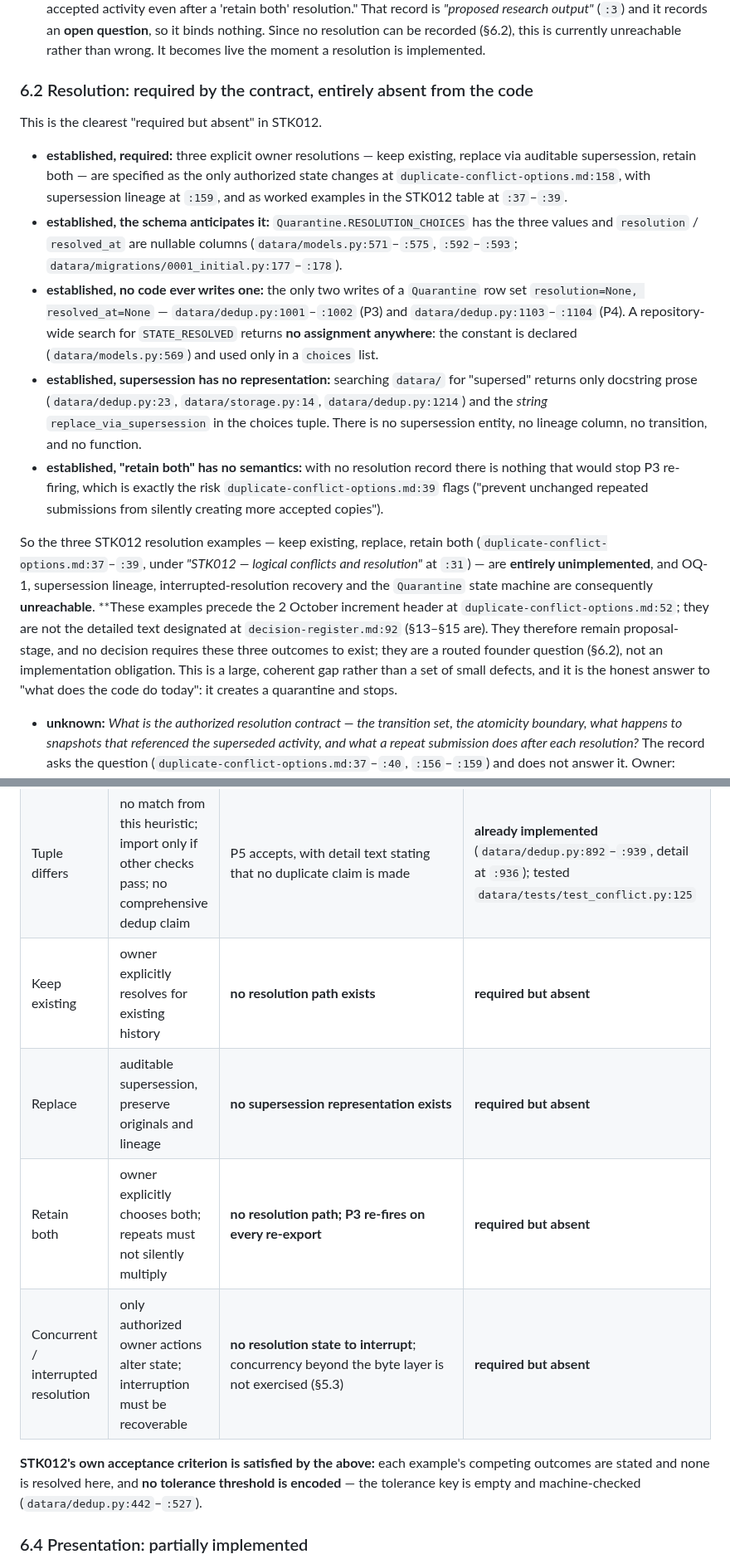
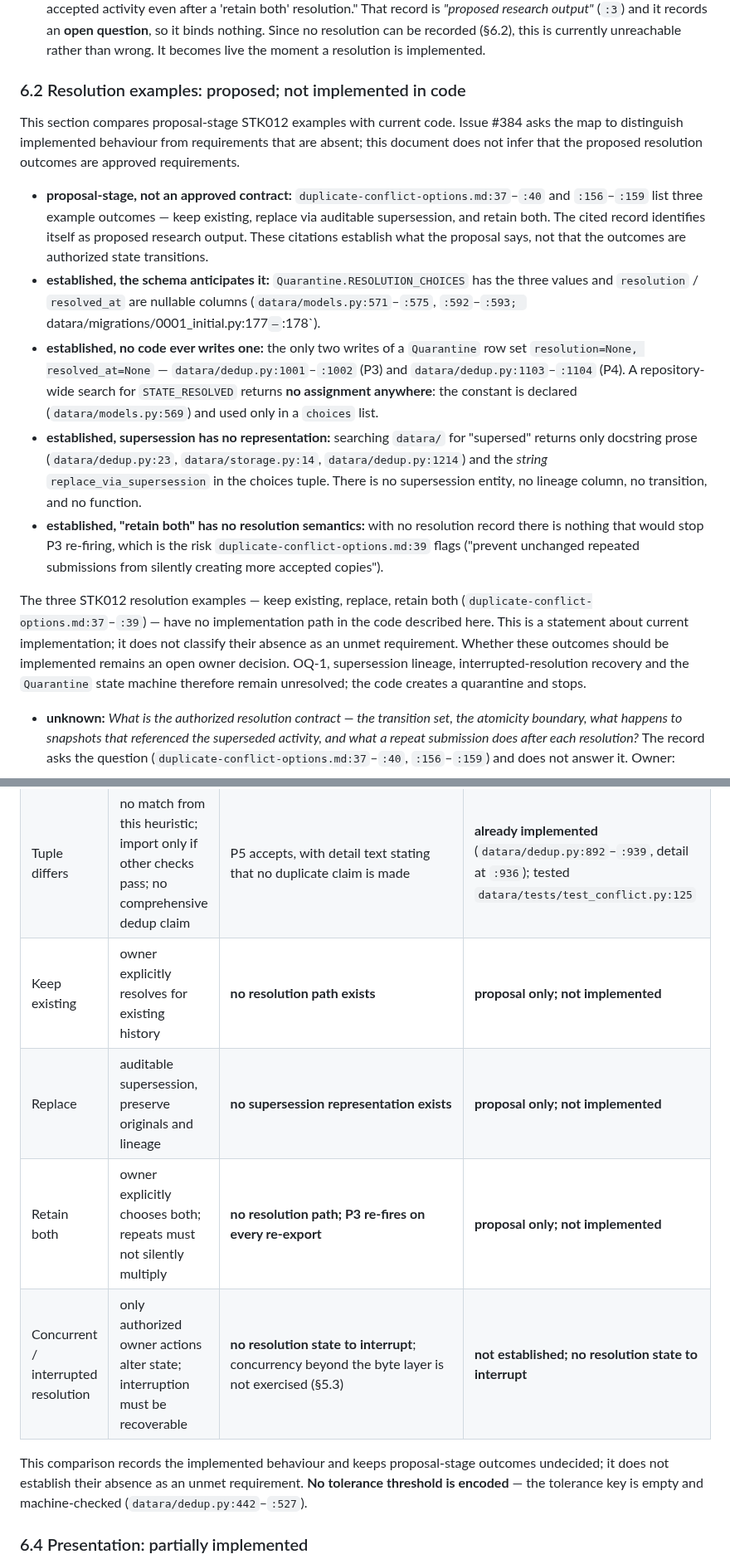
Before and after one commit to fengguode/DATARA, a Markdown page: docs/p0-design/source-record-and-evidence-map.md, 2 parts joined by grey strips. Shown at 83% size. GitHub-like rendering.

Commit message:
Clarify proposed STK012 resolution outcomes in evidence map

```diff
--- a/docs/p0-design/source-record-and-evidence-map.md
+++ b/docs/p0-design/source-record-and-evidence-map.md
@@ -912,17 +912,20 @@ Requirement: **SR04**, **SR33**. Oracle: **TC03**. Contract: `duplicate-conflict
   Since no resolution can be recorded (§6.2), this is currently unreachable rather than
   wrong. It becomes live the moment a resolution is implemented.
 
-### 6.2 Resolution: required by the contract, entirely absent from the code
+### 6.2 Resolution examples: proposed; not implemented in code
 
-This is the clearest "required but absent" in STK012.
+This section compares proposal-stage STK012 examples with current code. Issue #384 asks the
+map to distinguish implemented behaviour from requirements that are absent; this document
+does not infer that the proposed resolution outcomes are approved requirements.
 
-- **established, required:** three explicit owner resolutions — keep existing, replace via
-  auditable supersession, retain both — are specified as the only authorized state changes
-  at `duplicate-conflict-options.md:158`, with supersession lineage at `:159`, and as
-  worked examples in the STK012 table at `:37`–`:39`.
+- **proposal-stage, not an approved contract:** `duplicate-conflict-options.md:37`–`:40`
+  and `:156`–`:159` list three example outcomes — keep existing, replace via auditable
+  supersession, and retain both. The cited record identifies itself as proposed research
+  output. These citations establish what the proposal says, not that the outcomes are
+  authorized state transitions.
 - **established, the schema anticipates it:** `Quarantine.RESOLUTION_CHOICES` has the three
   values and `resolution` / `resolved_at` are nullable columns
-  (`datara/models.py:571`–`:575`, `:592`–`:593`; `datara/migrations/0001_initial.py:177`–`:178`).
+  (`datara/models.py:571`–`:575`, `:592`–`:593; `datara/migrations/0001_initial.py:177`–`:178`).
 - **established, no code ever writes one:** the only two writes of a `Quarantine` row set
   `resolution=None, resolved_at=None` — `datara/dedup.py:1001`–`:1002` (P3) and
   `datara/dedup.py:1103`–`:1104` (P4). A repository-wide search for `STATE_RESOLVED`
@@ -932,22 +935,18 @@ This is the clearest "required but absent" in STK012.
   returns only docstring prose (`datara/dedup.py:23`, `datara/storage.py:14`,
   `datara/dedup.py:1214`) and the *string* `replace_via_supersession` in the choices tuple.
   There is no supersession entity, no lineage column, no transition, and no function.
-- **established, "retain both" has no semantics:** with no resolution record there is
-  nothing that would stop P3 re-firing, which is exactly the risk
+- **established, "retain both" has no resolution semantics:** with no resolution record there
+  is nothing that would stop P3 re-firing, which is the risk
   `duplicate-conflict-options.md:39` flags ("prevent unchanged repeated submissions from
   silently creating more accepted copies").
 
-So the three STK012 resolution examples — keep existing, replace, retain both
-(`duplicate-conflict-options.md:37`–`:39`, under *"STK012 — logical conflicts and
-resolution"* at `:31`) — are **entirely unimplemented**, and OQ-1, supersession lineage,
-interrupted-resolution recovery and the `Quarantine` state machine are consequently
-**unreachable**. **These examples precede the 2 October increment header at
-`duplicate-conflict-options.md:52`; they are not the detailed text designated at
-`decision-register.md:92` (§13–§15 are). They therefore remain proposal-stage, and no
-decision requires these three outcomes to exist; they are a routed founder question
-(§6.2), not an implementation obligation. This is a large, coherent gap rather than a set of small
-defects, and it is the honest answer to "what does the code do today": it creates a
-quarantine and stops.
+The three STK012 resolution examples — keep existing, replace, retain both
+(`duplicate-conflict-options.md:37`–`:39`) — have no implementation path in the code
+described here. This is a statement about current implementation; it does not classify
+their absence as an unmet requirement. Whether these outcomes should be implemented remains
+an open owner decision. OQ-1, supersession lineage, interrupted-resolution recovery and the
+`Quarantine` state machine therefore remain unresolved; the code creates a quarantine and
+stops.
 
 - **unknown:** *What is the authorized resolution contract — the transition set, the
   atomicity boundary, what happens to snapshots that referenced the superseded activity,
@@ -969,14 +968,15 @@ does now.
 | --- | --- | --- | --- |
 | A/X and A/Y differ in bytes, exact tuple equal | quarantine Y; exclude from normal history and skill snapshots | `find_exact_tuple_matches` → P3 → new `SourceObject` + `Activity(disposition=quarantined)` + `Quarantine` row in one transaction; excluded from `history()` and from `build_snapshot_scope` with a named exclusion | **already implemented** (`datara/dedup.py:941`–`:1026`, `:1238`–`:1253`, `:1314`–`:1355`); tested `datara/tests/test_conflict.py:223`, `:254` |
 | Tuple differs | no match from this heuristic; import only if other checks pass; no comprehensive dedup claim | P5 accepts, with detail text stating that no duplicate claim is made | **already implemented** (`datara/dedup.py:892`–`:939`, detail at `:936`); tested `datara/tests/test_conflict.py:125` |
-| Keep existing | owner explicitly resolves for existing history | **no resolution path exists** | **required but absent** |
-| Replace | auditable supersession, preserve originals and lineage | **no supersession representation exists** | **required but absent** |
-| Retain both | owner explicitly chooses both; repeats must not silently multiply | **no resolution path; P3 re-fires on every re-export** | **required but absent** |
-| Concurrent / interrupted resolution | only authorized owner actions alter state; interruption must be recoverable | **no resolution state to interrupt**; concurrency beyond the byte layer is not exercised (§5.3) | **required but absent** |
+| Keep existing | owner explicitly resolves for existing history | **no resolution path exists** | **proposal only; not implemented** |
+| Replace | auditable supersession, preserve originals and lineage | **no supersession representation exists** | **proposal only; not implemented** |
+| Retain both | owner explicitly chooses both; repeats must not silently multiply | **no resolution path; P3 re-fires on every re-export** | **proposal only; not implemented** |
+| Concurrent / interrupted resolution | only authorized owner actions alter state; interruption must be recoverable | **no resolution state to interrupt**; concurrency beyond the byte layer is not exercised (§5.3) | **not established; no resolution state to interrupt** |
 
-**STK012's own acceptance criterion is satisfied by the above:** each example's competing
-outcomes are stated and none is resolved here, and **no tolerance threshold is encoded** —
-the tolerance key is empty and machine-checked (`datara/dedup.py:442`–`:527`).
+This comparison records the implemented behaviour and keeps proposal-stage outcomes
+undecided; it does not establish their absence as an unmet requirement. **No tolerance
+threshold is encoded** — the tolerance key is empty and machine-checked
+(`datara/dedup.py:442`–`:527`).
 
 ### 6.4 Presentation: partially implemented
 
```
